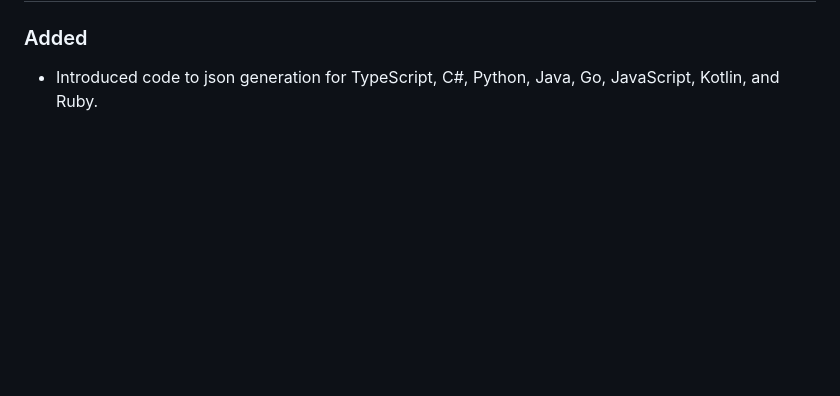
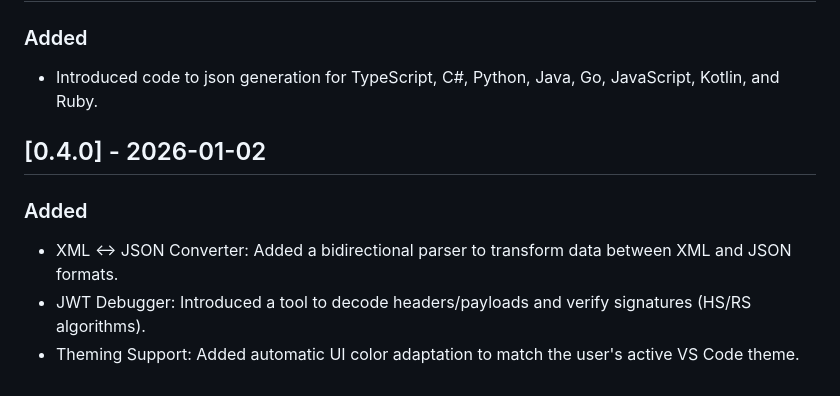
Before and after one commit to subrahmanya01/codemate, a Markdown page: CHANGELOG.md, the part around the change. GitHub-like rendering; blank space fills up the shorter version.

Commit message:
Updating changelog and docs.

```diff
--- a/CHANGELOG.md
+++ b/CHANGELOG.md
@@ -16,3 +16,9 @@ Check [Keep a Changelog](http://keepachangelog.com/) for recommendations on how
 ## [0.3.0] - 2025-12-31
 ### Added
 - Introduced code to json generation for TypeScript, C#, Python, Java, Go, JavaScript, Kotlin, and Ruby.
+
+## [0.4.0] - 2026-01-02
+### Added
+- XML ↔ JSON Converter: Added a bidirectional parser to transform data between XML and JSON formats.
+- JWT Debugger: Introduced a tool to decode headers/payloads and verify signatures (HS/RS algorithms).
+- Theming Support: Added automatic UI color adaptation to match the user's active VS Code theme.
```
Also changed, not shown: README.md (+7 -1 lines), docs/images/jwtDebugger.png (added), docs/images/xmlJson.png (added), 3 other files.
